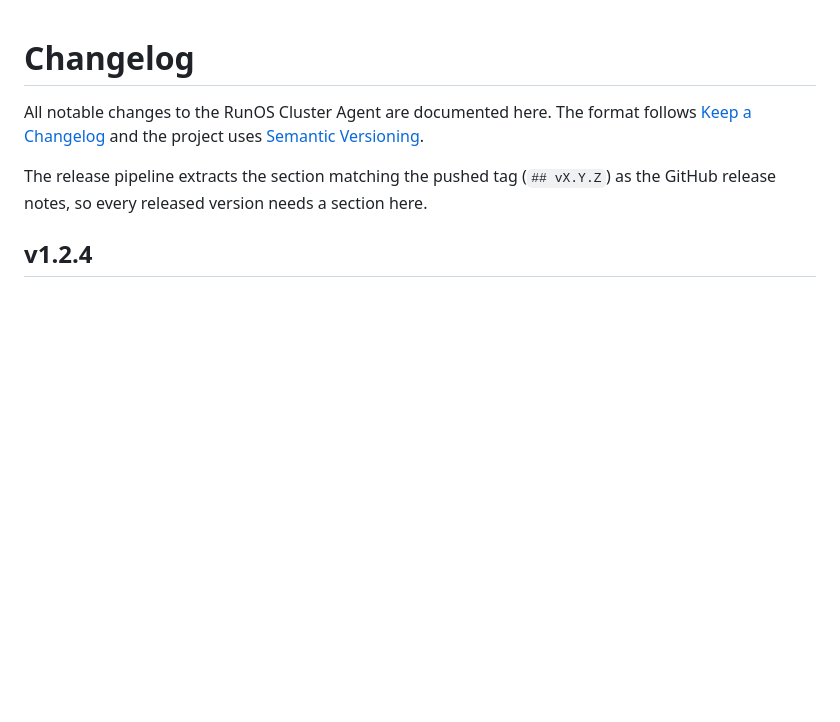
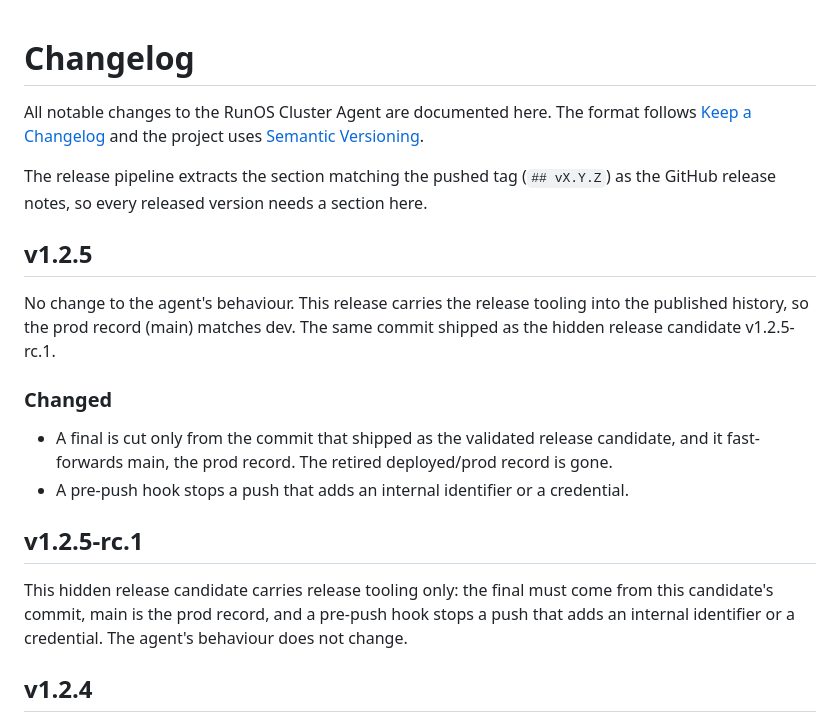
Before and after one commit to runos-official/clusteragent, a Markdown page: CHANGELOG.md, the part around the change. Drawn GitHub-style; blank space fills up the shorter version.

Commit message:
Changelog: the next release (release tooling, leak gate and pipeline record changes)

```diff
--- a/CHANGELOG.md
+++ b/CHANGELOG.md
@@ -6,6 +6,18 @@ uses [Semantic Versioning](https://semver.org/spec/v2.0.0.html).
 
 The release pipeline extracts the section matching the pushed tag (`## vX.Y.Z`)
 as the GitHub release notes, so every released version needs a section here.
+
+## v1.2.5
+
+No change to the agent's behaviour. This release carries the release tooling into the published history, so the prod record (main) matches dev. The same commit shipped as the hidden release candidate v1.2.5-rc.1.
+
+### Changed
+- A final is cut only from the commit that shipped as the validated release candidate, and it fast-forwards main, the prod record. The retired deployed/prod record is gone.
+- A pre-push hook stops a push that adds an internal identifier or a credential.
+
+## v1.2.5-rc.1
+
+This hidden release candidate carries release tooling only: the final must come from this candidate's commit, main is the prod record, and a pre-push hook stops a push that adds an internal identifier or a credential. The agent's behaviour does not change.
 
 ## v1.2.4
 
```
